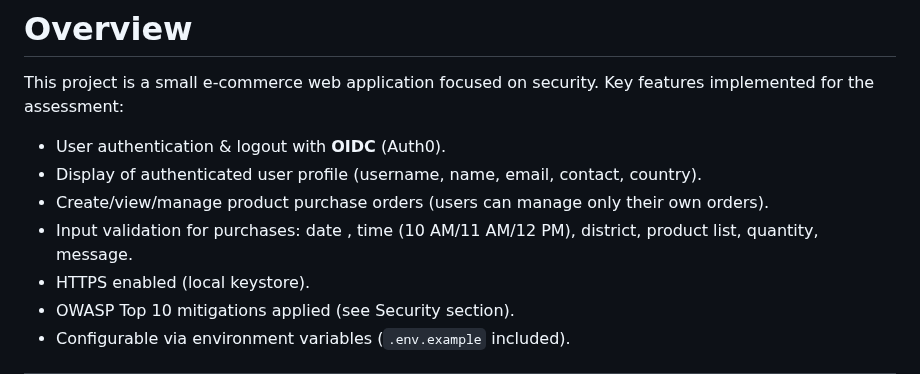
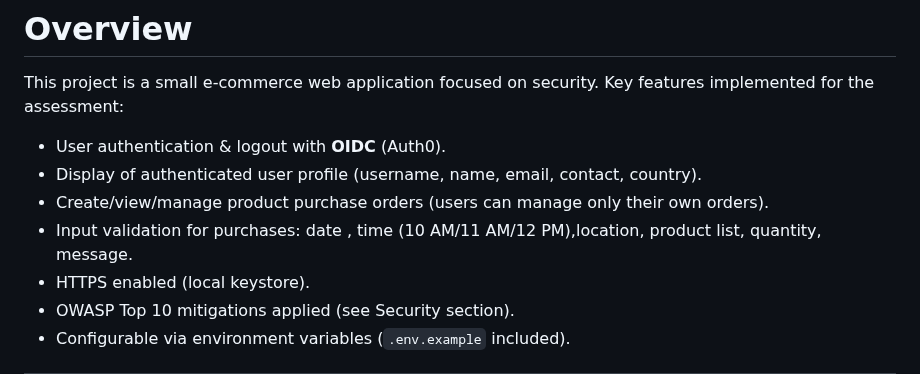
Before and after one commit to Mihisara29/E-commerce-website-with-strong-security-principles, a Markdown page: README.md, the part around the change. Rendered like a GitHub page.

```diff
--- a/README.md
+++ b/README.md
@@ -17,7 +17,7 @@ Key features implemented for the assessment:
 * User authentication & logout with **OIDC** (Auth0).
 * Display of authenticated user profile (username, name, email, contact, country).
 * Create/view/manage product purchase orders (users can manage only their own orders).
-* Input validation for purchases: date , time (10 AM/11 AM/12 PM), district, product list, quantity, message.
+* Input validation for purchases: date , time (10 AM/11 AM/12 PM),location, product list, quantity, message.
 * HTTPS enabled (local keystore).
 * OWASP Top 10 mitigations applied (see Security section).
 * Configurable via environment variables (`.env.example` included).
```
